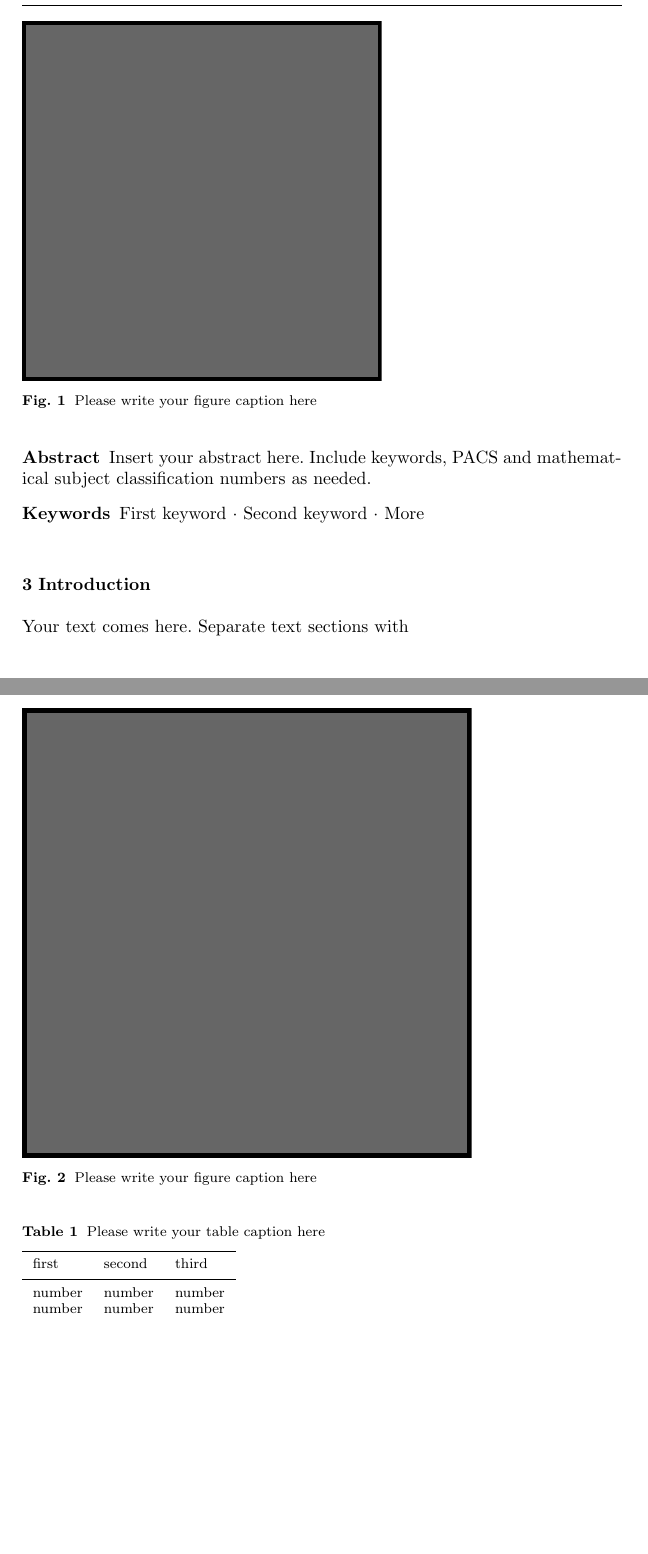
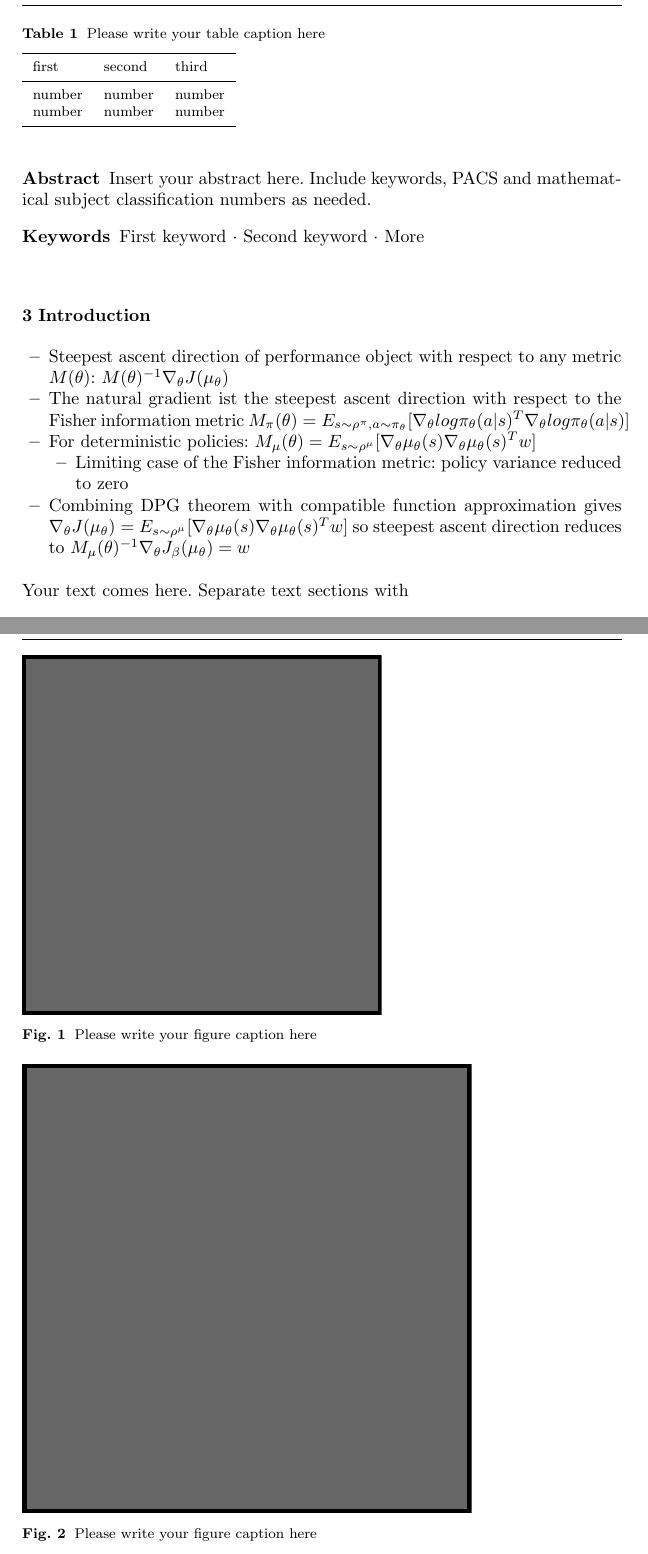
Before and after one commit to N1kYan/ReinforcementLearning, a LaTeX paper (LaTeX/NAC/NAC.tex): two parts of pages 3 and 4 of 5, joined at a grey line, cut so that both start at the same text, the shorter picture padded with empty space. Compiled offline with pdfLaTeX.

Commit message:
some notes for natural gradient

```diff
--- a/LaTeX/NAC/NAC.tex
+++ b/LaTeX/NAC/NAC.tex
@@ -140,6 +140,15 @@ subject classification numbers as needed.
 \end{abstract}
 
 \section{Introduction}
+\begin{itemize}
+\item Steepest ascent direction of performance object with respect to any metric $M(\theta)$: $M(\theta)^{-1}\nabla_{\theta}J(\mu_{\theta})$
+\item The natural gradient ist the steepest ascent direction with respect to the Fisher information metric $M_{\pi}(\theta)=E_{s\sim\rho^{\pi},a\sim\pi_{\theta}}[\nabla_{\theta}log\pi_{\theta}(a|s)^{T}\nabla_{\theta}log\pi_{\theta}(a|s)]$
+\item For deterministic policies: $M_{\mu}(\theta)=E_{s\sim\rho^{\mu}}[\nabla_{\theta}\mu_{\theta}(s)\nabla_{\theta}\mu_{\theta}(s)^{T}w]$
+\begin{itemize}
+\item Limiting case of the Fisher information metric: policy variance reduced to zero
+\end{itemize}
+\item Combining DPG theorem with compatible function approximation gives $\nabla_{\theta}J(\mu_{\theta})=E_{s\sim\rho^{\mu}}[\nabla_{\theta}\mu_{\theta}(s)\nabla_{\theta}\mu_{\theta}(s)^{T}w]$ so steepest ascent direction reduces to $M_{\mu}(\theta)^{-1}\nabla_{\theta}J_{\beta}(\mu_{\theta})=w$
+\end{itemize}
 \label{intro}
 Your text comes here. Separate text sections with
 \section{Section title}
```
Also changed, not shown: LaTeX/NAC/NAC.pdf, 2 other files.
